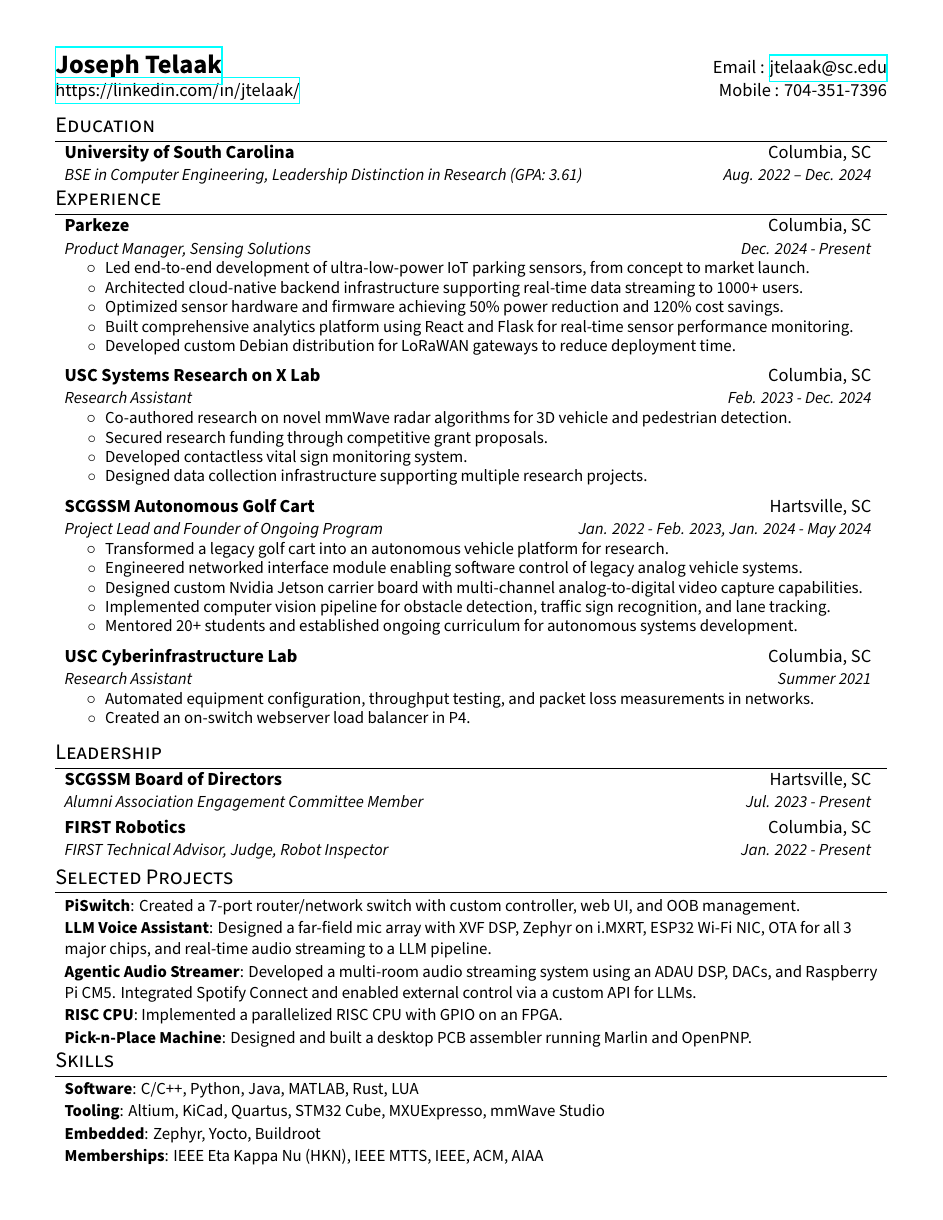
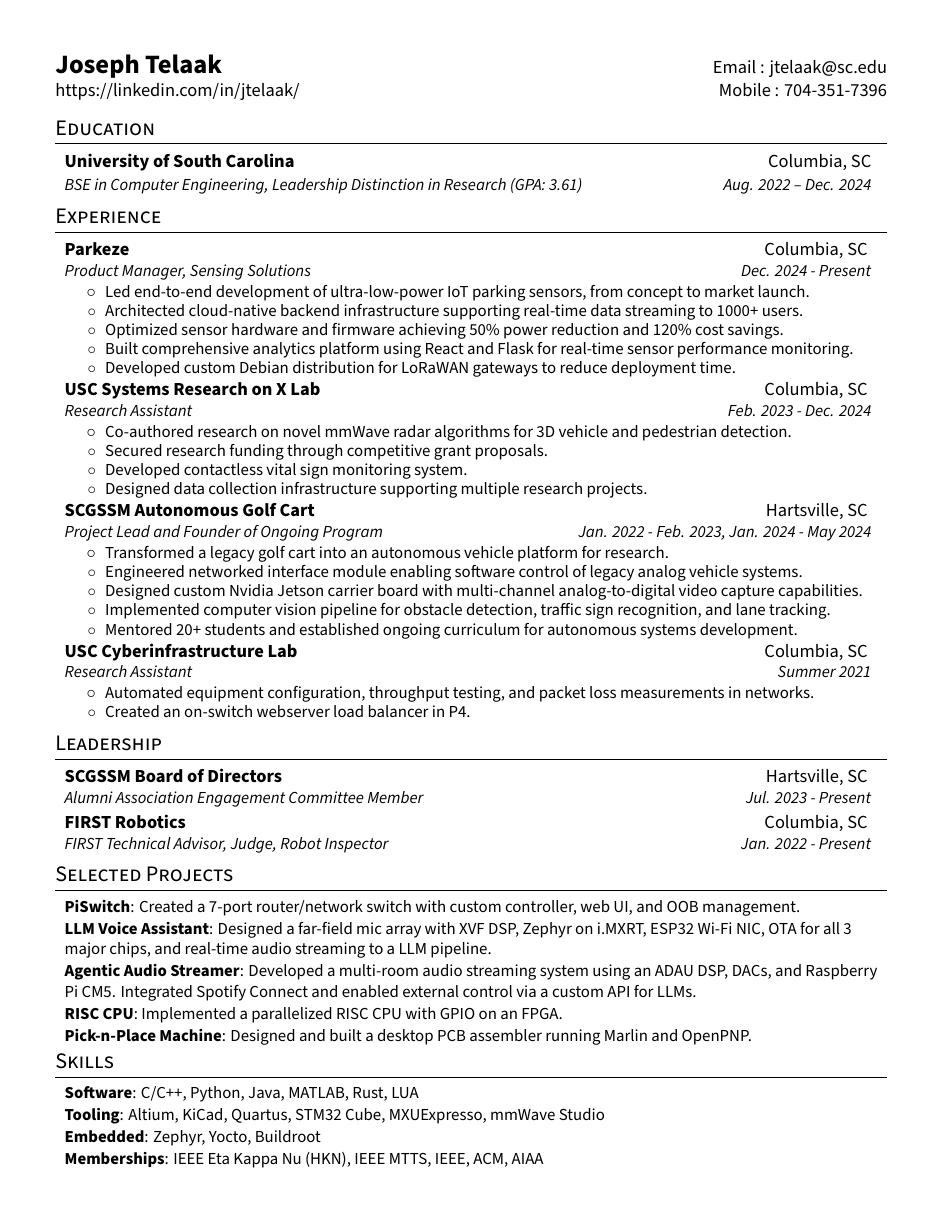
Before and after one commit to The1TrueJoe/The1TrueJoe, a LaTeX CV (resume.tex): the whole page. Compiled offline with XeLaTeX.

Commit message:
reformat

```diff
--- a/resume.tex
+++ b/resume.tex
@@ -3,6 +3,13 @@
 
 
 \usepackage[pdftex]{hyperref}
+\hypersetup{
+    colorlinks=true,
+    linkcolor=black,
+    filecolor=black,
+    urlcolor=black,
+    citecolor=black
+}
 \usepackage[empty]{fullpage}
 \usepackage{fancyhdr}
 \usepackage{latexsym}
@@ -17,6 +24,7 @@
 \usepackage[sfdefault]{noto-sans}
 \usepackage[default]{sourcesanspro}
 
+\setlength{\footskip}{4.4pt}
 \pagestyle{fancy}
 \fancyhf{} % clear all header and footer fields
 \fancyfoot{}
@@ -38,8 +46,8 @@
 
 % Sections formatting
 \titleformat{\section}{
-  \vspace{-12pt}\scshape\raggedright\large
-}{}{0em}{}[\color{black}\titlerule \vspace{-8pt}]
+  \vspace{-10pt}\scshape\raggedright\large
+}{}{0em}{}[\color{black}\titlerule \vspace{-3pt}]
 
 %-------------------------
 % Custom commands
@@ -56,22 +64,28 @@
 }
 
 \newcommand{\resumeSubheading}[4]{
-  \vspace{-3pt}\item
+  \vspace{-4pt}\item
     \begin{tabular*}{0.97\textwidth}{l@{\extracolsep{\fill}}r}
-      \textbf{#1} & #2 \\
+      \textbf{#1} & #2 \vspace{-2pt} \\[1pt]
       \textit{\small#3} & \textit{\small #4} \\
-    \end{tabular*}\vspace{-5pt}
+    \end{tabular*}\vspace{-4pt}
 }
 
 \newcommand{\resumeSubheadingEdu}[4]{
-  \vspace{-3pt}\item
+  \vspace{-4pt}\item
     \begin{tabular*}{0.97\textwidth}{l@{\extracolsep{\fill}}r}
-      \textbf{#1} & #2 \\
+      \textbf{#1} & #2 \\[1pt]
       \textit{\small#3} & \textit{\small #4} \\
-    \end{tabular*}\vspace{-7pt}
+    \end{tabular*}\vspace{-4pt}
 }
 
-
+\newcommand{\resumeSubheadingLeadership}[4]{
+  \vspace{-4pt}\item
+    \begin{tabular*}{0.97\textwidth}{l@{\extracolsep{\fill}}r}
+      \textbf{#1} & #2 \vspace{-2pt} \\[1pt]
+      \textit{\small#3} & \textit{\small #4} \\
+    \end{tabular*}\vspace{-4pt}
+}
 
 \newcommand{\resumeSubItem}[2]{\resumeItem{#1}{#2}\vspace{-6pt}}
 
@@ -80,7 +94,7 @@
 \newcommand{\resumeSubHeadingListStart}{\begin{itemize}[leftmargin=*,label={}]}
 \newcommand{\resumeSubHeadingListEnd}{\end{itemize}}
 \newcommand{\resumeItemListStart}{\begin{itemize}[topsep=0pt,parsep=0pt,partopsep=0pt]}
-\newcommand{\resumeItemListEnd}{\end{itemize}\vspace{3pt}}
+\newcommand{\resumeItemListEnd}{\end{itemize}\vspace{-1pt}}
 
 %-------------------------------------------
 %%%%%%  CV STARTS HERE  %%%%%%%%%%%%%%%%%%%%%%%%%%%%
@@ -89,7 +103,7 @@
 
 %----------HEADING-----------------
 \begin{tabular*}{\textwidth}{l@{\extracolsep{\fill}}r}
-  \textbf{\href{https://linkedin.com/in/jtelaak/}{\Large Joseph Telaak}} & Email : \href{mailto:jtelaak@sc.edu}{jtelaak@sc.edu}\\
+  \textbf{\Large Joseph Telaak} & Email : \href{mailto:jtelaak@sc.edu}{jtelaak@sc.edu}\\
   \href{https://linkedin.com/in/jtelaak/}{https://linkedin.com/in/jtelaak/} & Mobile : 704-351-7396 \\
 \end{tabular*}
 
@@ -155,10 +169,10 @@
 %-----------VOLUNTEERING-----------------
 \section{Leadership}
   \resumeSubHeadingListStart
-    \resumeSubheading
+    \resumeSubheadingLeadership
       {SCGSSM Board of Directors}{Hartsville, SC}
       {Alumni Association Engagement Committee Member}{Jul. 2023 - Present}
-    \resumeSubheading
+    \resumeSubheadingLeadership
       {FIRST Robotics}{Columbia, SC}
       {FIRST Technical Advisor, Judge, Robot Inspector}{Jan. 2022 - Present}
 
@@ -166,6 +180,7 @@
 
 %-----------PROJECTS-----------------
 \section{Selected Projects}
+\vspace{-3pt}
   \resumeSubHeadingListStart
 
     \resumeSubItem{PiSwitch}
@@ -190,6 +205,7 @@
 
 %--------PROGRAMMING SKILLS------------
 \section{Skills}
+\vspace{-3pt}
  \resumeSubHeadingListStart
    \resumeSubItem{Software}{C/C++, Python, Java, MATLAB, Rust, LUA}
    \resumeSubItem{Tooling}{Altium, KiCad, Quartus, STM32 Cube, MXUExpresso, mmWave Studio}
```
Also changed, not shown: resume.pdf.
